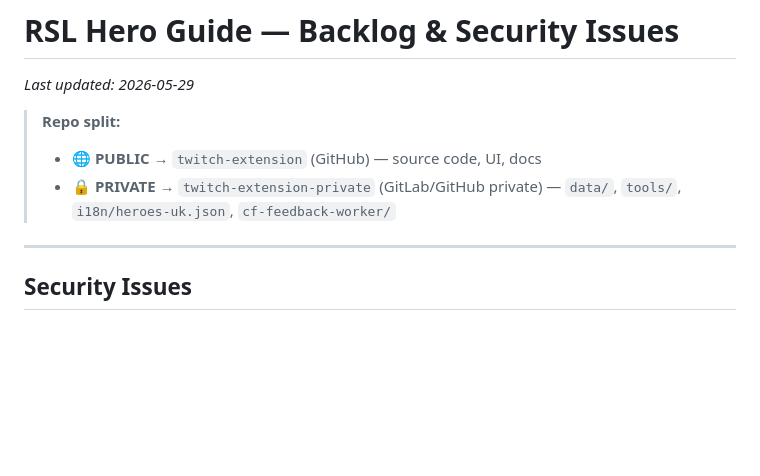
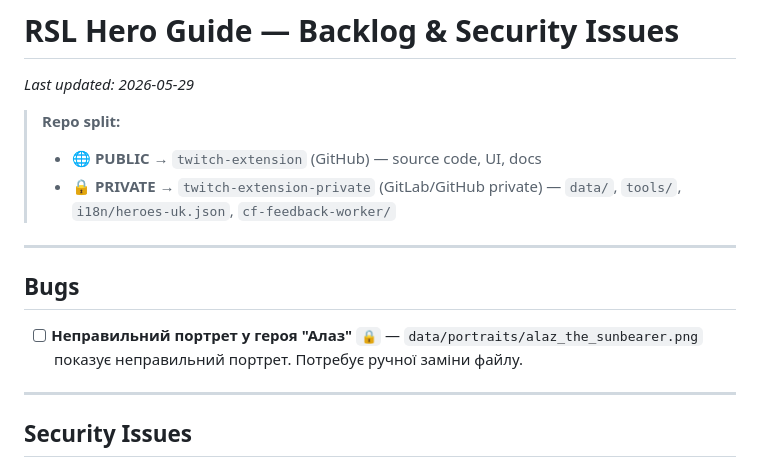
Before and after one commit to sunce22/BRSL, a Markdown page: TODO.md, the part around the change. GitHub-like rendering; blank space fills up the shorter version.

```diff
--- a/TODO.md
+++ b/TODO.md
@@ -5,6 +5,12 @@ _Last updated: 2026-05-29_
 > **Repo split:**
 > - 🌐 **PUBLIC** → `twitch-extension` (GitHub) — source code, UI, docs
 > - 🔒 **PRIVATE** → `twitch-extension-private` (GitLab/GitHub private) — `data/`, `tools/`, `i18n/heroes-uk.json`, `cf-feedback-worker/`
+
+---
+
+## Bugs
+
+- [ ] **Неправильний портрет у героя "Алаз"** `🔒` — `data/portraits/alaz_the_sunbearer.png` показує неправильний портрет. Потребує ручної заміни файлу.
 
 ---
 
```
Also changed, not shown: .claude/skills/run-obs-detector.md (added, +110 -0 lines).
